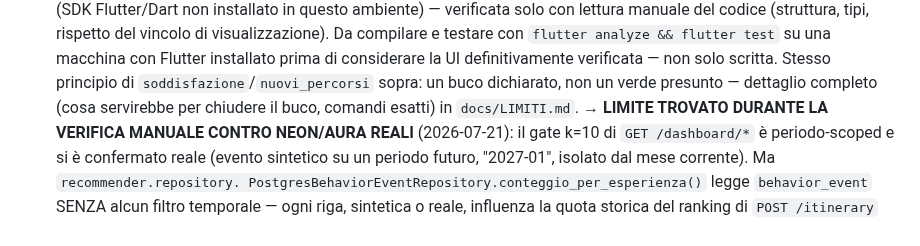
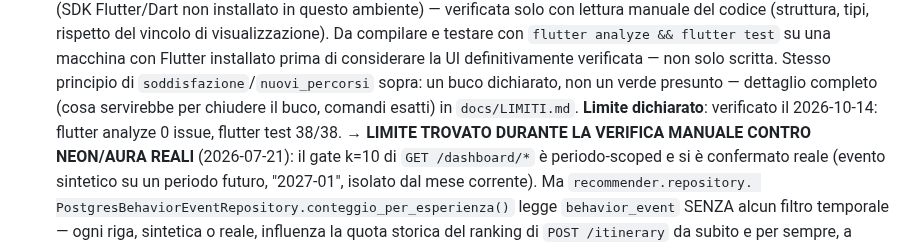
Before and after one commit to ssurli/lucca-soul-engine, a Markdown page: docs/BUILD_PLAN.md, the part around the change. Drawn GitHub-style.

Commit message:
docs(BUILD_PLAN): app Flutter verificata il 2026-10-14 (analyze 0, test 38/38)
Co-Authored-By: Claude Opus 5.5 <noreply@anthropic.com>

```diff
--- a/docs/BUILD_PLAN.md
+++ b/docs/BUILD_PLAN.md
@@ -311,6 +311,7 @@ Ogni wave: obiettivo → agenti → criteri di accettazione. L'orchestratore ese
   Stesso principio di `soddisfazione`/`nuovi_percorsi` sopra: un buco dichiarato, non un verde
   presunto — dettaglio completo (cosa servirebbe per chiudere il buco, comandi esatti) in
   `docs/LIMITI.md`.
+  **Limite dichiarato**: verificato il 2026-10-14: flutter analyze 0 issue, flutter test 38/38.
   **→ LIMITE TROVATO DURANTE LA VERIFICA MANUALE CONTRO NEON/AURA REALI** (2026-07-21): il gate
   k=10 di `GET /dashboard/*` è periodo-scoped e si è confermato reale (evento sintetico su un
   periodo futuro, "2027-01", isolato dal mese corrente). Ma `recommender.repository.
```
